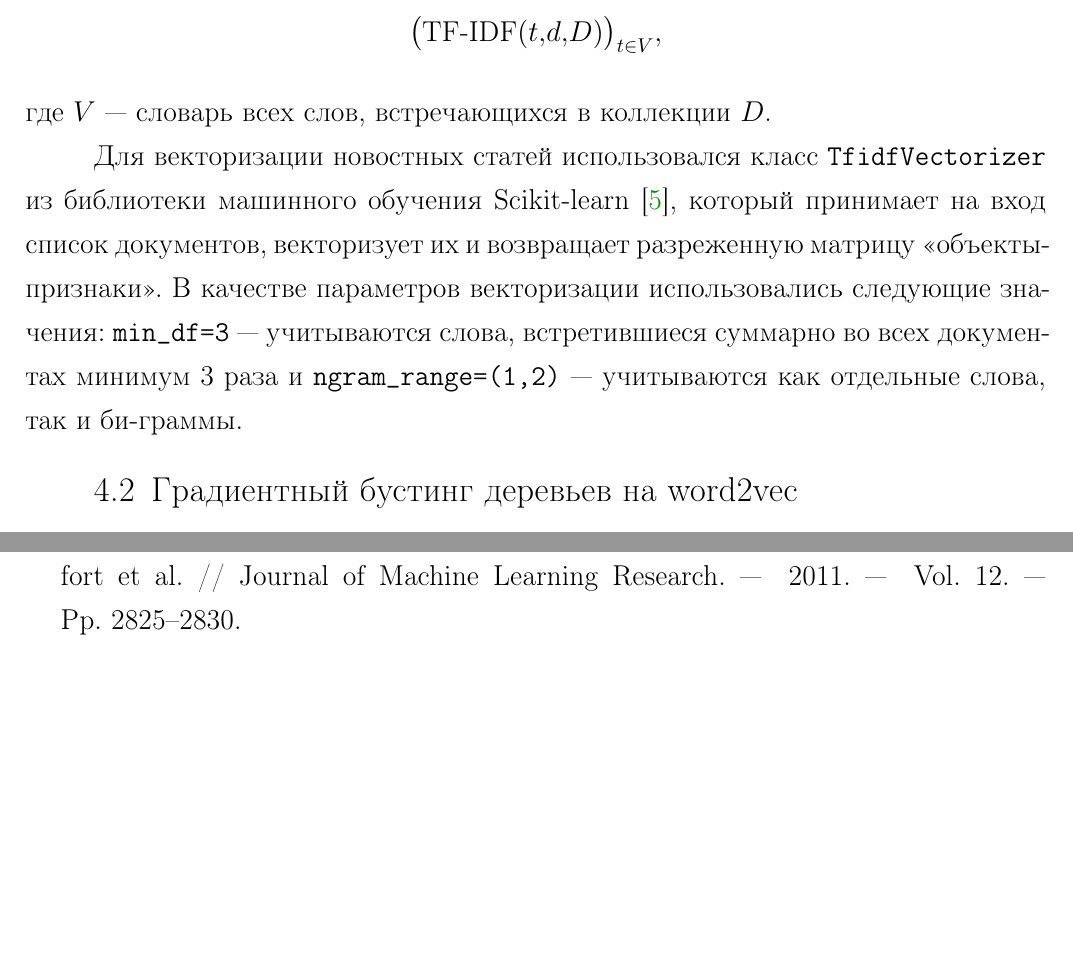
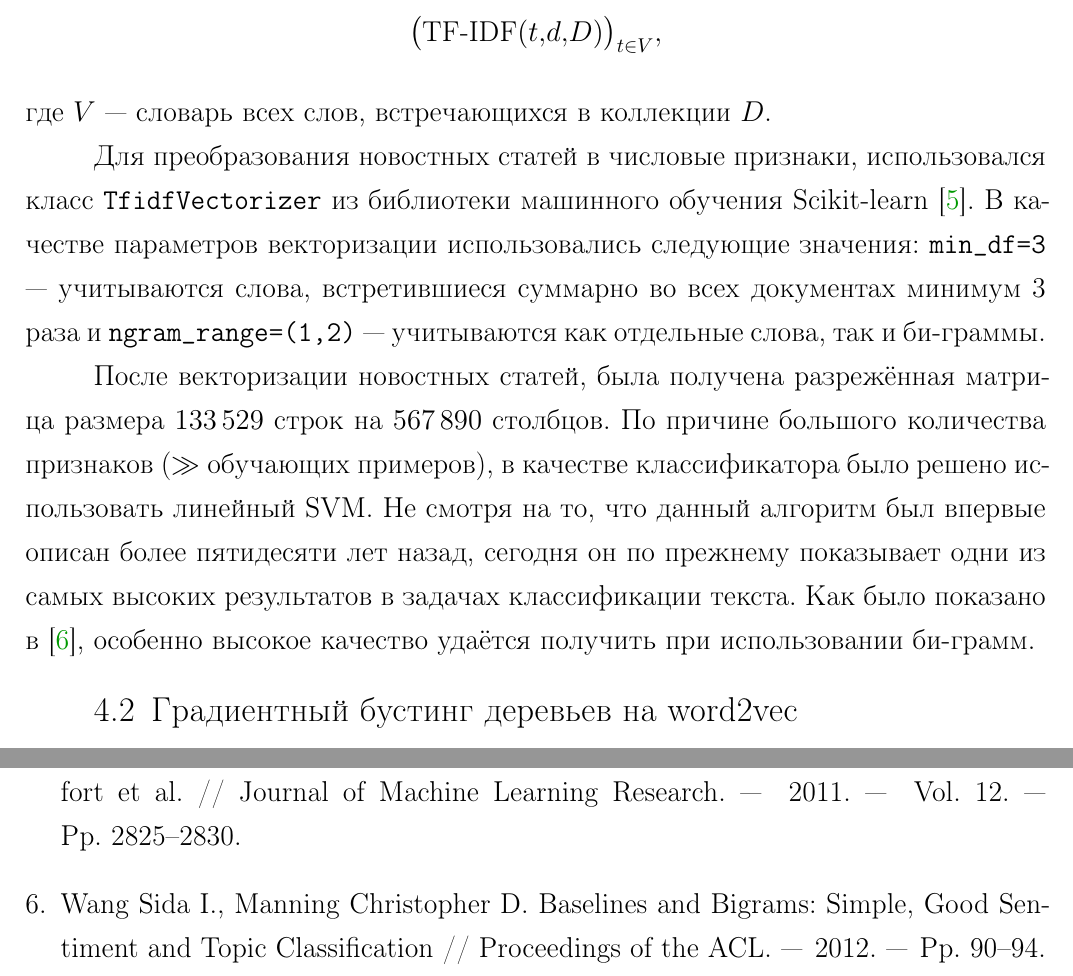
Before and after one commit to yutkin/News-Aggregator, a LaTeX document (docs/main.tex, which reads docs/biblio.bib): two parts of pages 9 and 10 of 11 before the commit and two parts of pages 9 and 11 of 12 after it, joined at a grey line, cut so that both start at the same text, the shorter picture padded with empty space. Compiled offline with pdfLaTeX; a LaTeX package or settings file that is missing is left out.

Commit message:
Started svm description

```diff
--- a/docs/biblio.bib
+++ b/docs/biblio.bib
@@ -50,6 +50,15 @@
 	url="http://dx.doi.org/10.1007/s00799-015-0156-0"
 }
 
+@inproceedings{wang12simple,
+	author = {Wang, Sida I. and Manning, Christopher D.},
+	booktitle = {Proceedings of the ACL},
+	title = {Baselines and Bigrams: Simple, Good Sentiment and Topic Classification},
+	year = {2012},
+	booktitle = {ACL (2)},
+	pages = {90-94}
+}
+
 @article{scikit-learn,
 	title={Scikit-learn: Machine Learning in {P}ython},
 	author={Pedregosa, F. and Varoquaux, G. and Gramfort, A. and Michel, V.
--- a/docs/main.tex
+++ b/docs/main.tex
@@ -227,9 +227,15 @@ $$
 $$
 где $V$ --- словарь всех слов, встречающихся в коллекции $D$.
 
-Для векторизации новостных статей использовался класс \verb+TfidfVectorizer+ из библиотеки машинного обучения Scikit-learn \cite{scikit-learn},
-который принимает на вход список документов, векторизует их и возвращает разреженную матрицу <<объекты-признаки>>. В качестве параметров векторизации
-использовались следующие значения: \verb+min_df=3+ --- учитываются слова, встретившиеся суммарно во всех документах минимум 3 раза и \verb+ngram_range=(1,2)+~--- учитываются как отдельные слова, так и би-граммы.
+Для преобразования новостных статей в числовые признаки, использовался класс \verb+TfidfVectorizer+ из библиотеки машинного обучения Scikit-learn
+\cite{scikit-learn}. В качестве параметров векторизации использовались следующие значения: \verb+min_df=3+ --- учитываются слова, встретившиеся
+суммарно во всех документах минимум 3 раза и  \verb+ngram_range=(1,2)+~--- учитываются как отдельные слова, так и би-граммы.
+
+После векторизации новостных статей, была получена разрежённая матрица размера $133\,529$ строк на $567\,890$ столбцов. По причине большого
+количества признаков ($\gg$  обучающих примеров), в качестве классификатора было решено использовать линейный SVM. Не смотря на то, что данный
+алгоритм был впервые описан более пятидесяти лет назад, сегодня он по прежнему показывает одни из самых высоких результатов в задачах классификации
+текста. Как было показано в \cite{wang12simple}, особенно высокое качество удаётся получить при использовании би-грамм.
+
 
 \subsection{Градиентный бустинг деревьев на word2vec}
 %\lipsum[3-4]
```
Also changed, not shown: docs/main.bbl, docs/main.pdf, docs/main.tex (2 more changed lines).
